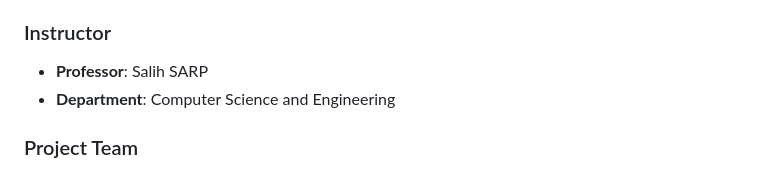
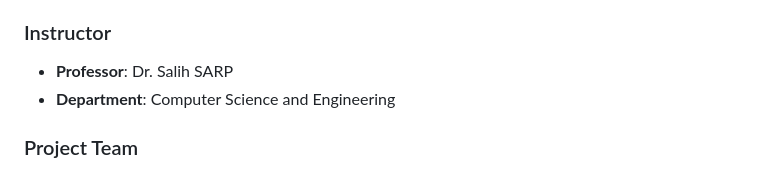
Before and after one commit to GTU-CyberAI/AIMaliciousFileDetec, a Markdown page: README.md, the part around the change. GitHub-like rendering.

```diff
--- a/README.md
+++ b/README.md
@@ -157,7 +157,7 @@ npm start
 - **Semester**: Spring 2025
 
 ### Instructor
-- **Professor**: Salih SARP
+- **Professor**: Dr. Salih SARP
 - **Department**: Computer Science and Engineering
 
 ### Project Team
```
